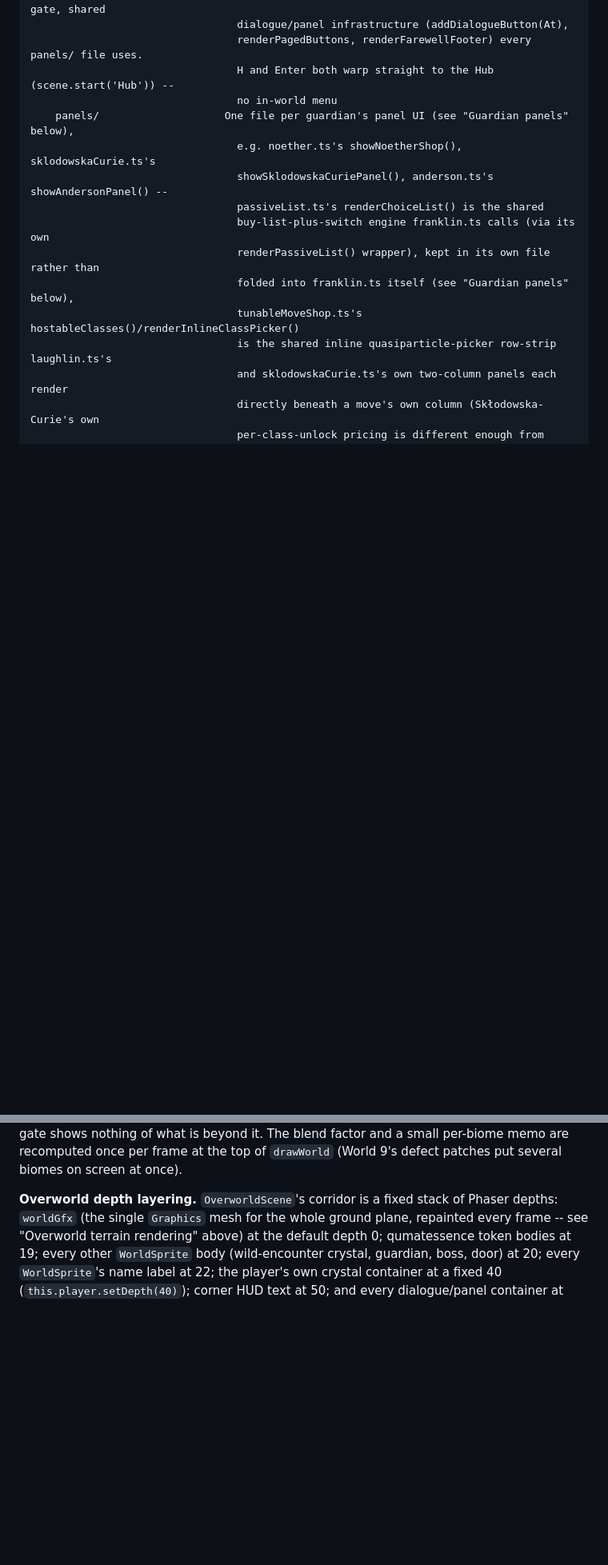
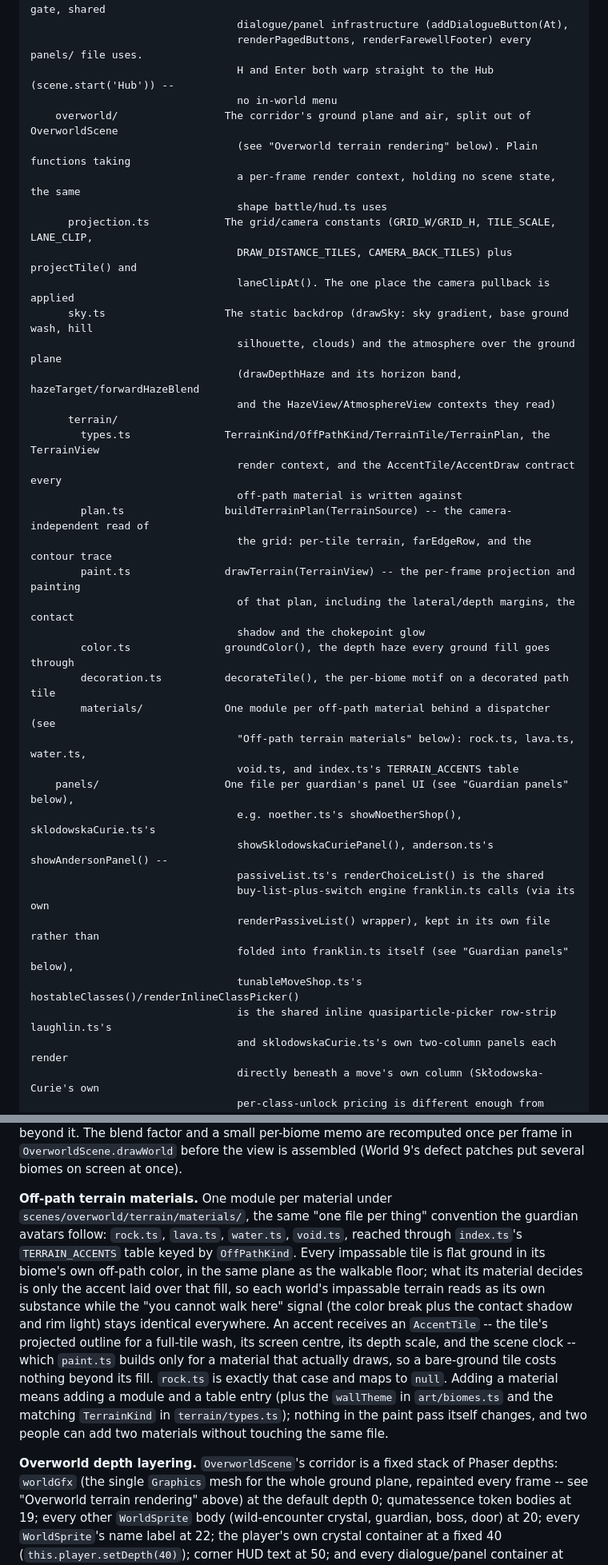
Before and after one commit to joselado/world_of_quantum_materials, a Markdown page: dev_notes/CODEMAP.md, 2 parts joined by grey strips. Shown at 80% size. Rendered like a GitHub page; blank space fills up the shorter version.

```diff
--- a/dev_notes/CODEMAP.md
+++ b/dev_notes/CODEMAP.md
@@ -40,6 +40,31 @@ game/src/
                                  renderPagedButtons, renderFarewellFooter) every panels/ file uses.
                                  H and Enter both warp straight to the Hub (scene.start('Hub')) --
                                  no in-world menu
+    overworld/                 The corridor's ground plane and air, split out of OverworldScene
+                                 (see "Overworld terrain rendering" below). Plain functions taking
+                                 a per-frame render context, holding no scene state, the same
+                                 shape battle/hud.ts uses
+      projection.ts            The grid/camera constants (GRID_W/GRID_H, TILE_SCALE, LANE_CLIP,
+                                 DRAW_DISTANCE_TILES, CAMERA_BACK_TILES) plus projectTile() and
+                                 laneClipAt(). The one place the camera pullback is applied
+      sky.ts                   The static backdrop (drawSky: sky gradient, base ground wash, hill
+                                 silhouette, clouds) and the atmosphere over the ground plane
+                                 (drawDepthHaze and its horizon band, hazeTarget/forwardHazeBlend
+                                 and the HazeView/AtmosphereView contexts they read)
+      terrain/
+        types.ts               TerrainKind/OffPathKind/TerrainTile/TerrainPlan, the TerrainView
+                                 render context, and the AccentTile/AccentDraw contract every
+                                 off-path material is written against
+        plan.ts                buildTerrainPlan(TerrainSource) -- the camera-independent read of
+                                 the grid: per-tile terrain, farEdgeRow, and the contour trace
+        paint.ts               drawTerrain(TerrainView) -- the per-frame projection and painting
+                                 of that plan, including the lateral/depth margins, the contact
+                                 shadow and the chokepoint glow
+        color.ts               groundColor(), the depth haze every ground fill goes through
+        decoration.ts          decorateTile(), the per-biome motif on a decorated path tile
+        materials/             One module per off-path material behind a dispatcher (see
+                                 "Off-path terrain materials" below): rock.ts, lava.ts, water.ts,
+                                 void.ts, and index.ts's TERRAIN_ACCENTS table
     panels/                    One file per guardian's panel UI (see "Guardian panels" below),
                                  e.g. noether.ts's showNoetherShop(), sklodowskaCurie.ts's
                                  showSklodowskaCuriePanel(), anderson.ts's showAndersonPanel() --
@@ -1174,6 +1216,21 @@ atmosphere is going. It carries a biome's own fog color toward `getBiome(world +
 shut gate shows nothing of what is beyond it. The blend factor and a small per-biome memo are
-recomputed once per frame at the top of `drawWorld` (World 9's defect patches put several biomes
-on screen at once).
+recomputed once per frame in `OverworldScene.drawWorld` before the view is assembled (World 9's
+defect patches put several biomes on screen at once).
+
+**Off-path terrain materials.** One module per material under
+`scenes/overworld/terrain/materials/`, the same "one file per thing" convention the guardian
+avatars follow: `rock.ts`, `lava.ts`, `water.ts`, `void.ts`, reached through `index.ts`'s
+`TERRAIN_ACCENTS` table keyed by `OffPathKind`. Every impassable tile is flat ground in its
+biome's own off-path color, in the same plane as the walkable floor; what its material decides is
+only the accent laid over that fill, so each world's impassable terrain reads as its own
+substance while the "you cannot walk here" signal (the color break plus the contact shadow and rim
+light) stays identical everywhere. An accent receives an `AccentTile` -- the tile's projected
+outline for a full-tile wash, its screen centre, its depth scale, and the scene clock -- which
+`paint.ts` builds only for a material that actually draws, so a bare-ground tile costs nothing
+beyond its fill. `rock.ts` is exactly that case and maps to `null`. Adding a material means adding
+a module and a table entry (plus the `wallTheme` in `art/biomes.ts` and the matching `TerrainKind`
+in `terrain/types.ts`); nothing in the paint pass itself changes, and two people can add two
+materials without touching the same file.
 
 **Overworld depth layering.** `OverworldScene`'s corridor is a fixed stack of Phaser depths:
 `worldGfx` (the single `Graphics` mesh for the whole ground plane, repainted every frame -- see
```
Also changed, not shown: other parts of dev_notes/CODEMAP.md (+38 -21 lines), dev_notes/DEVELOPMENT.md (+2 -0 lines), dev_notes/STYLE.md (+3 -3 lines).
